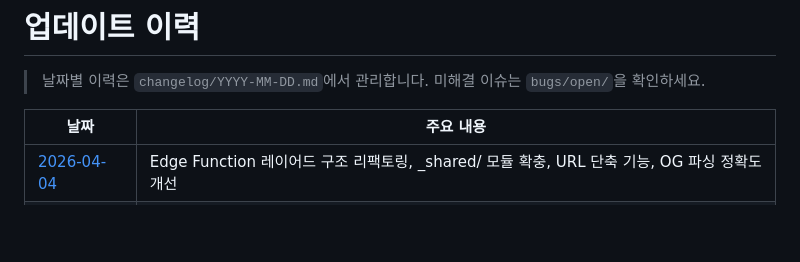
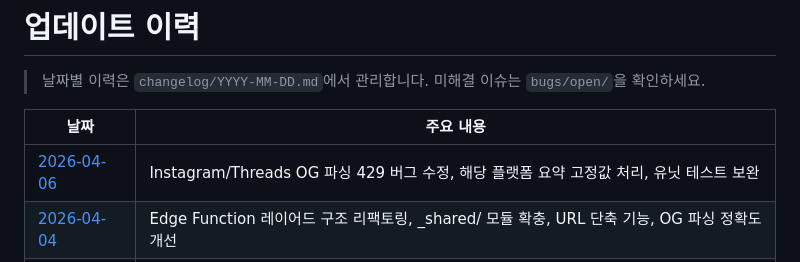
Before and after one commit to ggplab/content_designer_challenge, a Markdown page: update.md, the part around the change. Drawn GitHub-style; blank space fills up the shorter version.

```diff
--- a/update.md
+++ b/update.md
@@ -4,6 +4,7 @@
 
 | 날짜 | 주요 내용 |
 |------|-----------|
+| [2026-04-06](changelog/2026-04-06.md) | Instagram/Threads OG 파싱 429 버그 수정, 해당 플랫폼 요약 고정값 처리, 유닛 테스트 보완 |
 | [2026-04-04](changelog/2026-04-04.md) | Edge Function 레이어드 구조 리팩토링, _shared/ 모듈 확충, URL 단축 기능, OG 파싱 정확도 개선 |
 | [2026-03-26](changelog/2026-03-26.md) | 주간 정산 Discord 멘션 추가, 대시보드 링크 추가 |
 | [2026-03-23](changelog/2026-03-23.md) | 신규 멤버 이승민 추가, 멤버 데이터 단일화, gitignore 보안 보강 |
```
Also changed, not shown: docs/architecture.md (+14 -6 lines).
